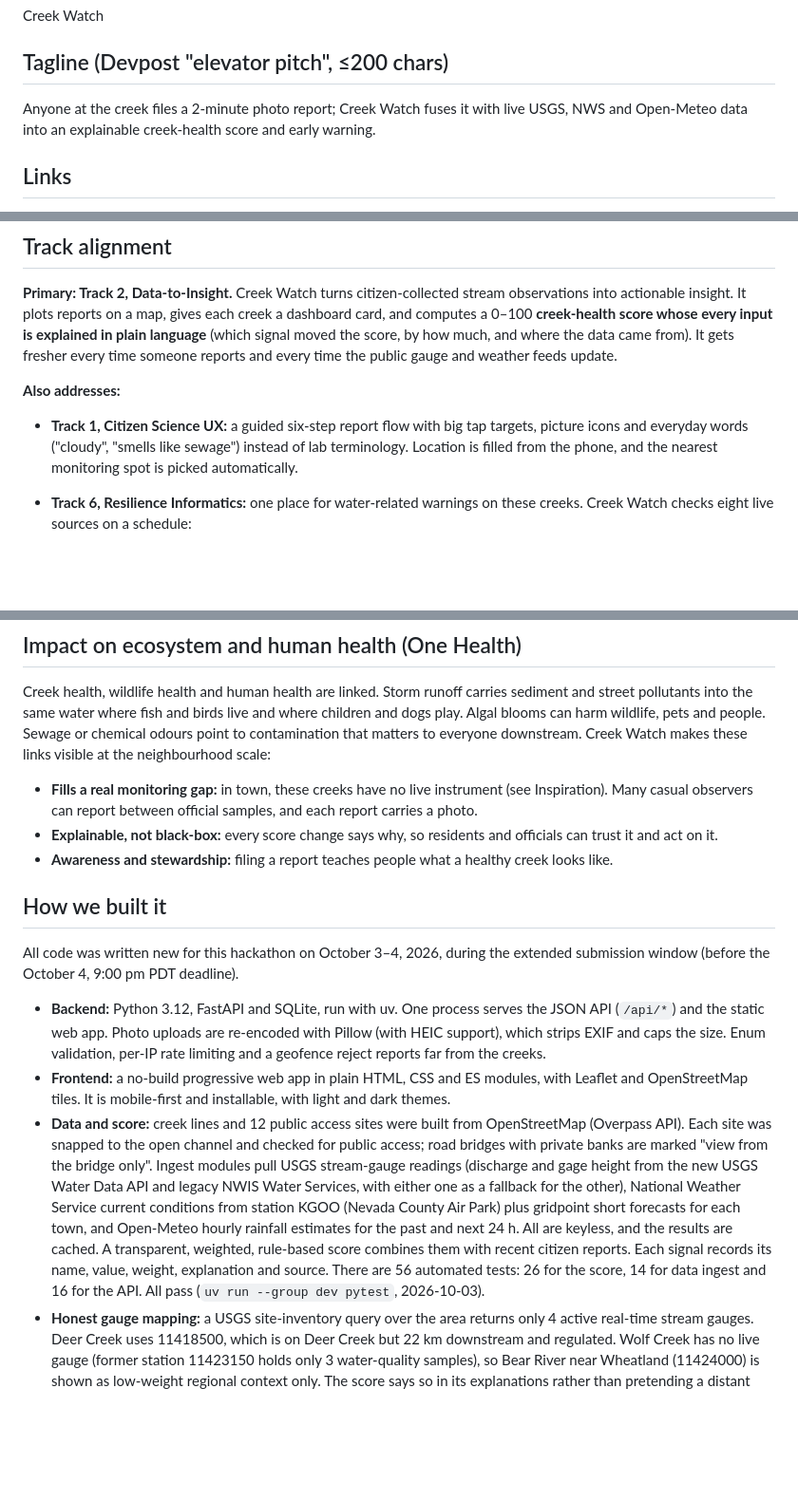
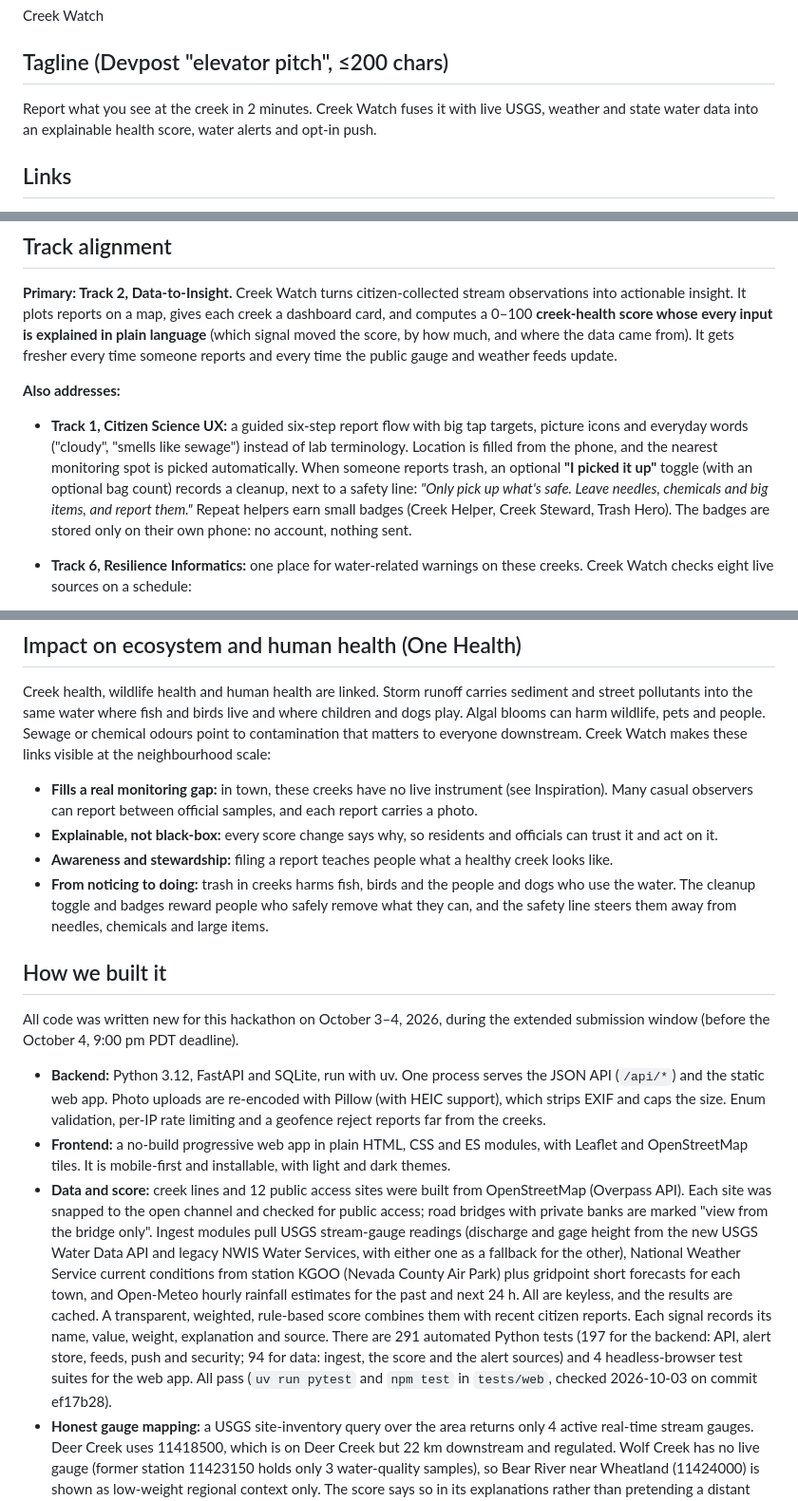
Before and after one commit to jphein/creek-watch, a Markdown page: docs/devpost/SUBMISSION.md, 3 parts joined by grey strips. Shown at 95% size. Rendered like a GitHub page; blank space fills up the shorter version.

```diff
--- a/docs/devpost/SUBMISSION.md
+++ b/docs/devpost/SUBMISSION.md
@@ -9,7 +9,7 @@
 Creek Watch
 
 ## Tagline (Devpost "elevator pitch", ≤200 chars)
-Anyone at the creek files a 2-minute photo report; Creek Watch fuses it with live USGS, NWS and Open-Meteo data into an explainable creek-health score and early warning.
+Report what you see at the creek in 2 minutes. Creek Watch fuses it with live USGS, weather and state water data into an explainable health score, water alerts and opt-in push.
 
 ## Links
 - **Live prototype:** https://creekwatch.realm.watch
@@ -22,7 +22,7 @@ Anyone at the creek files a 2-minute photo report; Creek Watch fuses it with liv
 **Primary: Track 2, Data-to-Insight.** Creek Watch turns citizen-collected stream observations into actionable insight. It plots reports on a map, gives each creek a dashboard card, and computes a 0–100 **creek-health score whose every input is explained in plain language** (which signal moved the score, by how much, and where the data came from). It gets fresher every time someone reports and every time the public gauge and weather feeds update.
 
 **Also addresses:**
-- **Track 1, Citizen Science UX:** a guided six-step report flow with big tap targets, picture icons and everyday words ("cloudy", "smells like sewage") instead of lab terminology. Location is filled from the phone, and the nearest monitoring spot is picked automatically.
+- **Track 1, Citizen Science UX:** a guided six-step report flow with big tap targets, picture icons and everyday words ("cloudy", "smells like sewage") instead of lab terminology. Location is filled from the phone, and the nearest monitoring spot is picked automatically. When someone reports trash, an optional **"I picked it up"** toggle (with an optional bag count) records a cleanup, next to a safety line: *"Only pick up what's safe. Leave needles, chemicals and big items, and report them."* Repeat helpers earn small badges (Creek Helper, Creek Steward, Trash Hero). The badges are stored only on their own phone: no account, nothing sent.
 - **Track 6, Resilience Informatics:** one place for water-related warnings on these creeks. Creek Watch checks eight live sources on a schedule:
   - National Weather Service alerts and Creek Watch's own early-warning rules, every 5 minutes;
   - USGS high- and low-flow signals and NOAA river flood categories, every 15 minutes;
@@ -70,13 +71,14 @@ Creek health, wildlife health and human health are linked. Storm runoff carries
 - **Fills a real monitoring gap:** in town, these creeks have no live instrument (see Inspiration). Many casual observers can report between official samples, and each report carries a photo.
 - **Explainable, not black-box:** every score change says why, so residents and officials can trust it and act on it.
 - **Awareness and stewardship:** filing a report teaches people what a healthy creek looks like.
+- **From noticing to doing:** trash in creeks harms fish, birds and the people and dogs who use the water. The cleanup toggle and badges reward people who safely remove what they can, and the safety line steers them away from needles, chemicals and large items.
 
 ## How we built it
 All code was written new for this hackathon on October 3–4, 2026, during the extended submission window (before the October 4, 9:00 pm PDT deadline).
 
 - **Backend:** Python 3.12, FastAPI and SQLite, run with uv. One process serves the JSON API (`/api/*`) and the static web app. Photo uploads are re-encoded with Pillow (with HEIC support), which strips EXIF and caps the size. Enum validation, per-IP rate limiting and a geofence reject reports far from the creeks.
 - **Frontend:** a no-build progressive web app in plain HTML, CSS and ES modules, with Leaflet and OpenStreetMap tiles. It is mobile-first and installable, with light and dark themes.
-- **Data and score:** creek lines and 12 public access sites were built from OpenStreetMap (Overpass API). Each site was snapped to the open channel and checked for public access; road bridges with private banks are marked "view from the bridge only". Ingest modules pull USGS stream-gauge readings (discharge and gage height from the new USGS Water Data API and legacy NWIS Water Services, with either one as a fallback for the other), National Weather Service current conditions from station KGOO (Nevada County Air Park) plus gridpoint short forecasts for each town, and Open-Meteo hourly rainfall estimates for the past and next 24 h. All are keyless, and the results are cached. A transparent, weighted, rule-based score combines them with recent citizen reports. Each signal records its name, value, weight, explanation and source. There are 56 automated tests: 26 for the score, 14 for data ingest and 16 for the API. All pass (`uv run --group dev pytest`, 2026-10-03).
+- **Data and score:** creek lines and 12 public access sites were built from OpenStreetMap (Overpass API). Each site was snapped to the open channel and checked for public access; road bridges with private banks are marked "view from the bridge only". Ingest modules pull USGS stream-gauge readings (discharge and gage height from the new USGS Water Data API and legacy NWIS Water Services, with either one as a fallback for the other), National Weather Service current conditions from station KGOO (Nevada County Air Park) plus gridpoint short forecasts for each town, and Open-Meteo hourly rainfall estimates for the past and next 24 h. All are keyless, and the results are cached. A transparent, weighted, rule-based score combines them with recent citizen reports. Each signal records its name, value, weight, explanation and source. There are 291 automated Python tests (197 for the backend: API, alert store, feeds, push and security; 94 for data: ingest, the score and the alert sources) and 4 headless-browser test suites for the web app. All pass (`uv run pytest` and `npm test` in `tests/web`, checked 2026-10-03 on commit ef17b28).
 - **Honest gauge mapping:** a USGS site-inventory query over the area returns only 4 active real-time stream gauges. Deer Creek uses 11418500, which is on Deer Creek but 22 km downstream and regulated. Wolf Creek has no live gauge (former station 11423150 holds only 3 water-quality samples), so Bear River near Wheatland (11424000) is shown as low-weight regional context only. The score says so in its explanations rather than pretending a distant gauge describes the creek in town.
 - **Deploy:** a Docker container on a small always-on home server, behind Caddy with TLS and a Cloudflare tunnel, at https://creekwatch.realm.watch.
 - **Team prior work:** the team already runs [Forage for All](https://forage.techempower.org/), an open-source (AGPL-3.0) community map of edible plants on public land, built with privacy-first design: fuzzy locations by default, anonymous reports allowed, no trackers. Creek Watch carries over those principles (locations rounded to about 110 m, photo metadata stripped, optional names). **No code was reused.** Creek Watch is a separate codebase written for this hackathon.
```
Also changed, not shown: other parts of docs/devpost/SUBMISSION.md (+3 -2 lines), README.md (+3 -1 lines).
